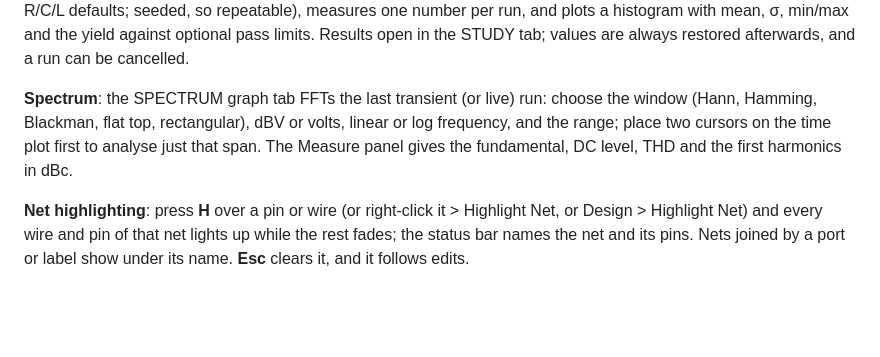
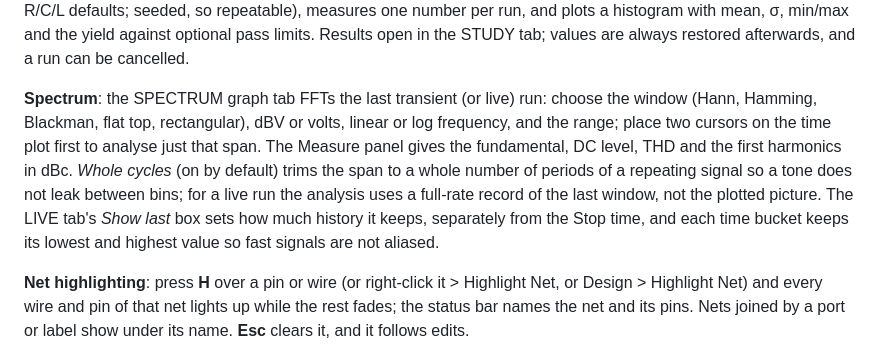
Before and after one commit to vingensys/browser-spice, a Markdown page: README.md, the part around the change. GitHub-like rendering; blank space fills up the shorter version.

Commit message:
docs: live window, peak detect and whole cycles

```diff
--- a/README.md
+++ b/README.md
@@ -136,7 +136,7 @@ Parts get standard reference designators (R1, C1, D1, Q1, U1, RV1, ...). **R** r
 
 **Parametric sweep and Monte Carlo** (Design menu): *Parametric Sweep…* steps one value (a resistor, capacitor or inductor, a source level, frequency or offset, a wiper position, a part property, or the temperature) over a linear, log or explicit list of values, runs a transient, AC or operating-point analysis for each, and shows either every run's waveforms overlaid (colour-graded) or one measurement against the parameter (final, max, min, peak-to-peak, mean, RMS, frequency, rise time; gain or phase at a frequency, peak gain, −3 dB bandwidth, unity-gain frequency). *Monte Carlo…* randomises the tolerances (Gaussian with tolerance = 3σ, or uniform; per-part **Tolerance** field or R/C/L defaults; seeded, so repeatable), measures one number per run, and plots a histogram with mean, σ, min/max and the yield against optional pass limits. Results open in the STUDY tab; values are always restored afterwards, and a run can be cancelled.
 
-**Spectrum**: the SPECTRUM graph tab FFTs the last transient (or live) run: choose the window (Hann, Hamming, Blackman, flat top, rectangular), dBV or volts, linear or log frequency, and the range; place two cursors on the time plot first to analyse just that span. The Measure panel gives the fundamental, DC level, THD and the first harmonics in dBc.
+**Spectrum**: the SPECTRUM graph tab FFTs the last transient (or live) run: choose the window (Hann, Hamming, Blackman, flat top, rectangular), dBV or volts, linear or log frequency, and the range; place two cursors on the time plot first to analyse just that span. The Measure panel gives the fundamental, DC level, THD and the first harmonics in dBc. *Whole cycles* (on by default) trims the span to a whole number of periods of a repeating signal so a tone does not leak between bins; for a live run the analysis uses a full-rate record of the last window, not the plotted picture. The LIVE tab's *Show last* box sets how much history it keeps, separately from the Stop time, and each time bucket keeps its lowest and highest value so fast signals are not aliased.
 
 **Net highlighting**: press **H** over a pin or wire (or right-click it > Highlight Net, or Design > Highlight Net) and every wire and pin of that net lights up while the rest fades; the status bar names the net and its pins. Nets joined by a port or label show under its name. **Esc** clears it, and it follows edits.
 
```
